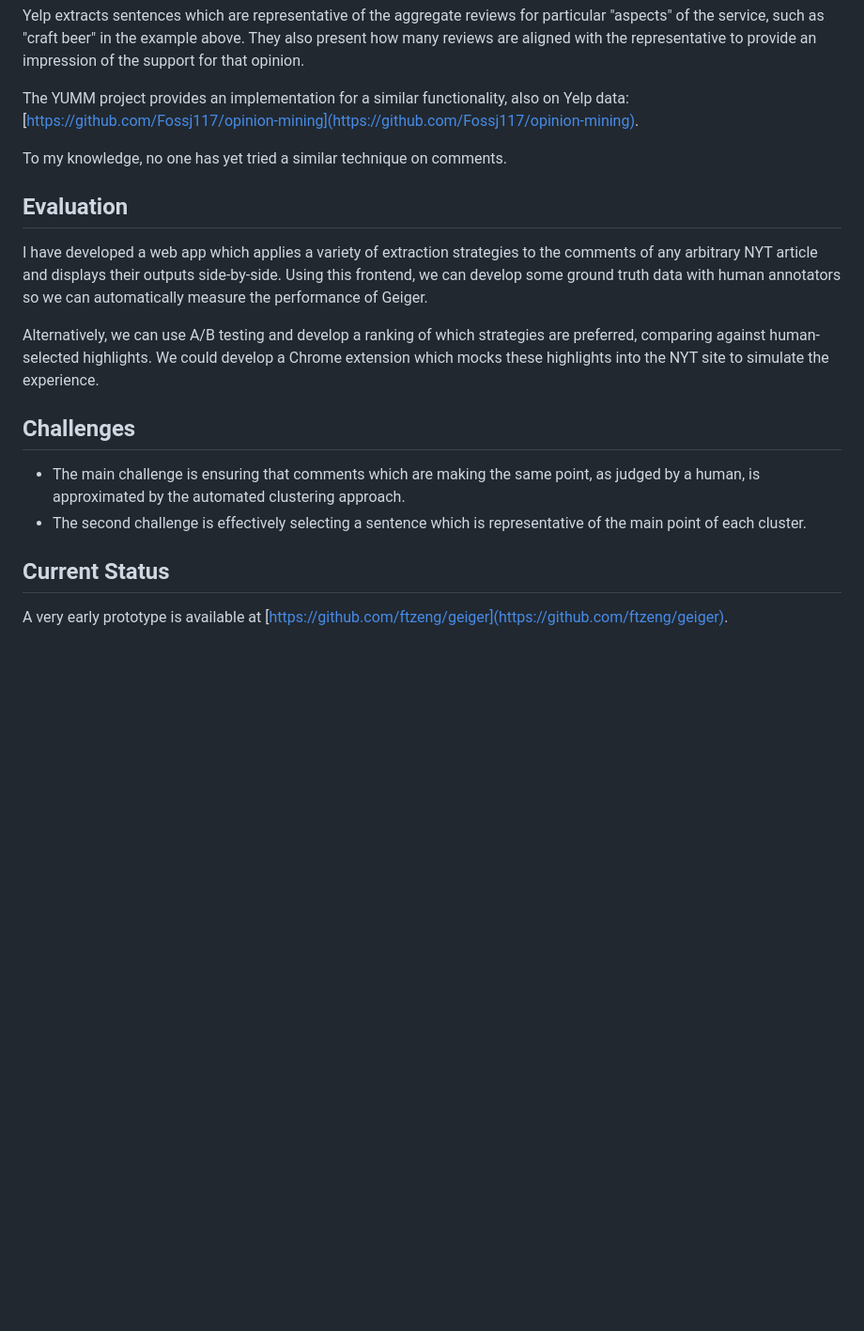
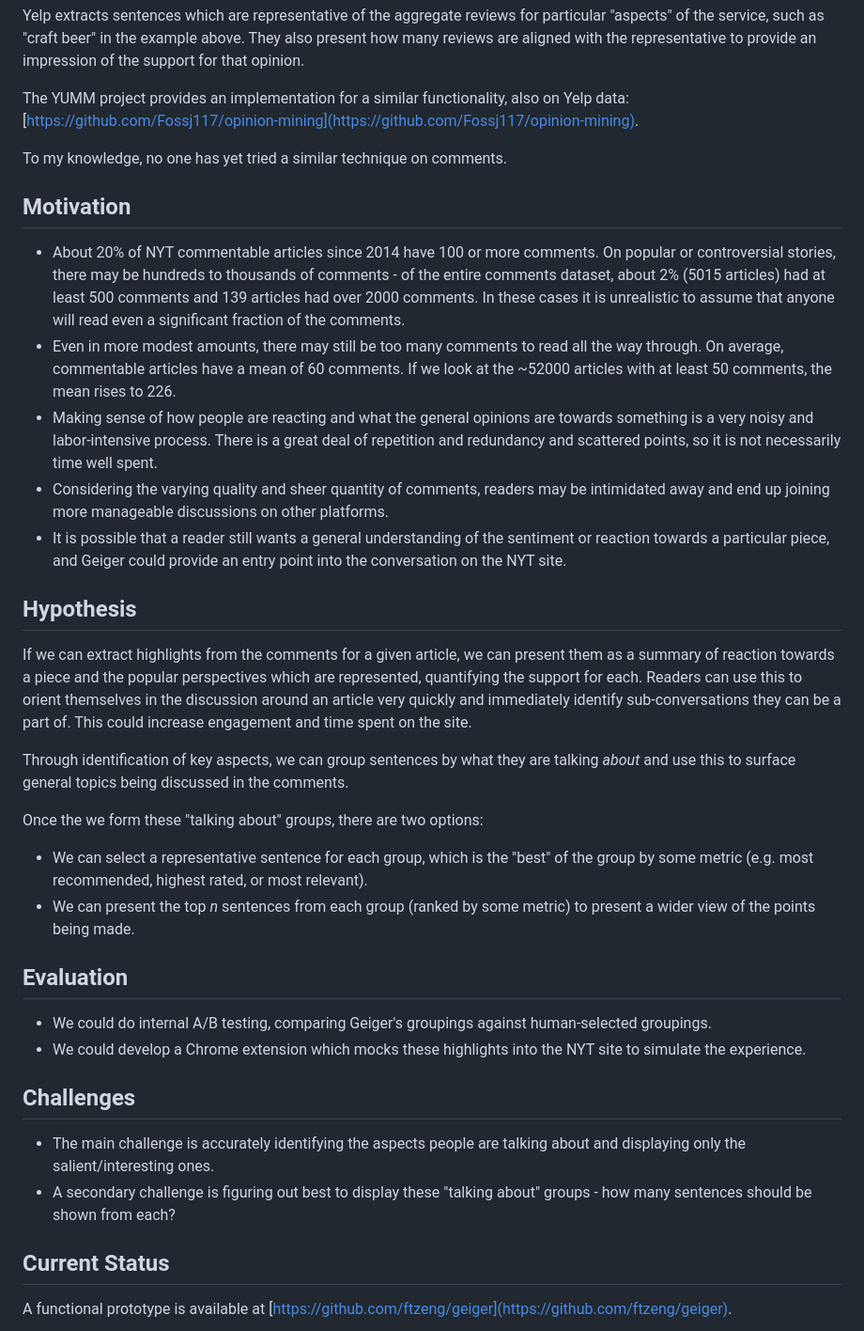
Before and after one commit to frnsys/geiger, a Markdown page: proposal/proposal.md, the part around the change printed below. Shown: that part at 94% size. GitHub-like rendering; blank space fills up the shorter version.

```diff
--- a/proposal/proposal.md
+++ b/proposal/proposal.md
@@ -43,18 +13,36 @@ The YUMM project provides an implementation for a similar functionality, also on
 
 To my knowledge, no one has yet tried a similar technique on comments.
 
+## Motivation
+
+- About 20% of NYT commentable articles since 2014 have 100 or more comments. On popular or controversial stories, there may be hundreds to thousands of comments - of the entire comments dataset, about 2% (5015 articles) had at least 500 comments and 139 articles had over 2000 comments. In these cases it is unrealistic to assume that anyone will read even a significant fraction of the comments.
+- Even in more modest amounts, there may still be too many comments to read all the way through. On average, commentable articles have a mean of 60 comments. If we look at the ~52000 articles with at least 50 comments, the mean rises to 226.
+- Making sense of how people are reacting and what the general opinions are towards something is a very noisy and labor-intensive process. There is a great deal of repetition and redundancy and scattered points, so it is not necessarily time well spent.
+- Considering the varying quality and sheer quantity of comments, readers may be intimidated away and end up joining more manageable discussions on other platforms.
+- It is possible that a reader still wants a general understanding of the sentiment or reaction towards a particular piece, and Geiger could provide an entry point into the conversation on the NYT site.
+
+## Hypothesis
+
+If we can extract highlights from the comments for a given article, we can present them as a summary of reaction towards a piece and the popular perspectives which are represented, quantifying the support for each. Readers can use this to orient themselves in the discussion around an article very quickly and immediately identify sub-conversations they can be a part of. This could increase engagement and time spent on the site.
+
+Through identification of key aspects, we can group sentences by what they are talking _about_ and use this to surface general topics being discussed in the comments.
+
+Once the we form these "talking about" groups, there are two options:
+
+- We can select a representative sentence for each group, which is the "best" of the group by some metric (e.g. most recommended, highest rated, or most relevant).
+- We can present the top _n_ sentences from each group (ranked by some metric) to present a wider view of the points being made.
+
 ## Evaluation
 
-I have developed a web app which applies a variety of extraction strategies to the comments of any arbitrary NYT article and displays their outputs side-by-side. Using this frontend, we can develop some ground truth data with human annotators so we can automatically measure the performance of Geiger.
-
-Alternatively, we can use A/B testing and develop a ranking of which strategies are preferred, comparing against human-selected highlights. We could develop a Chrome extension which mocks these highlights into the NYT site to simulate the experience.
+- We could do internal A/B testing, comparing Geiger's groupings against human-selected groupings.
+- We could develop a Chrome extension which mocks these highlights into the NYT site to simulate the experience.
 
 ## Challenges
 
-- The main challenge is ensuring that comments which are making the same point, as judged by a human, is approximated by the automated clustering approach.
-- The second challenge is effectively selecting a sentence which is representative of the main point of each cluster.
+- The main challenge is accurately identifying the aspects people are talking about and displaying only the salient/interesting ones.
+- A secondary challenge is figuring out best to display these "talking about" groups - how many sentences should be shown from each?
 
 ## Current Status
 
-A very early prototype is available at [https://github.com/ftzeng/geiger](https://github.com/ftzeng/geiger).
+A functional prototype is available at [https://github.com/ftzeng/geiger](https://github.com/ftzeng/geiger).
 
```
Also changed, not shown: other parts of proposal/proposal.md (+22 -34 lines), proposal/proto.png, proposal/proto2.png (added).
